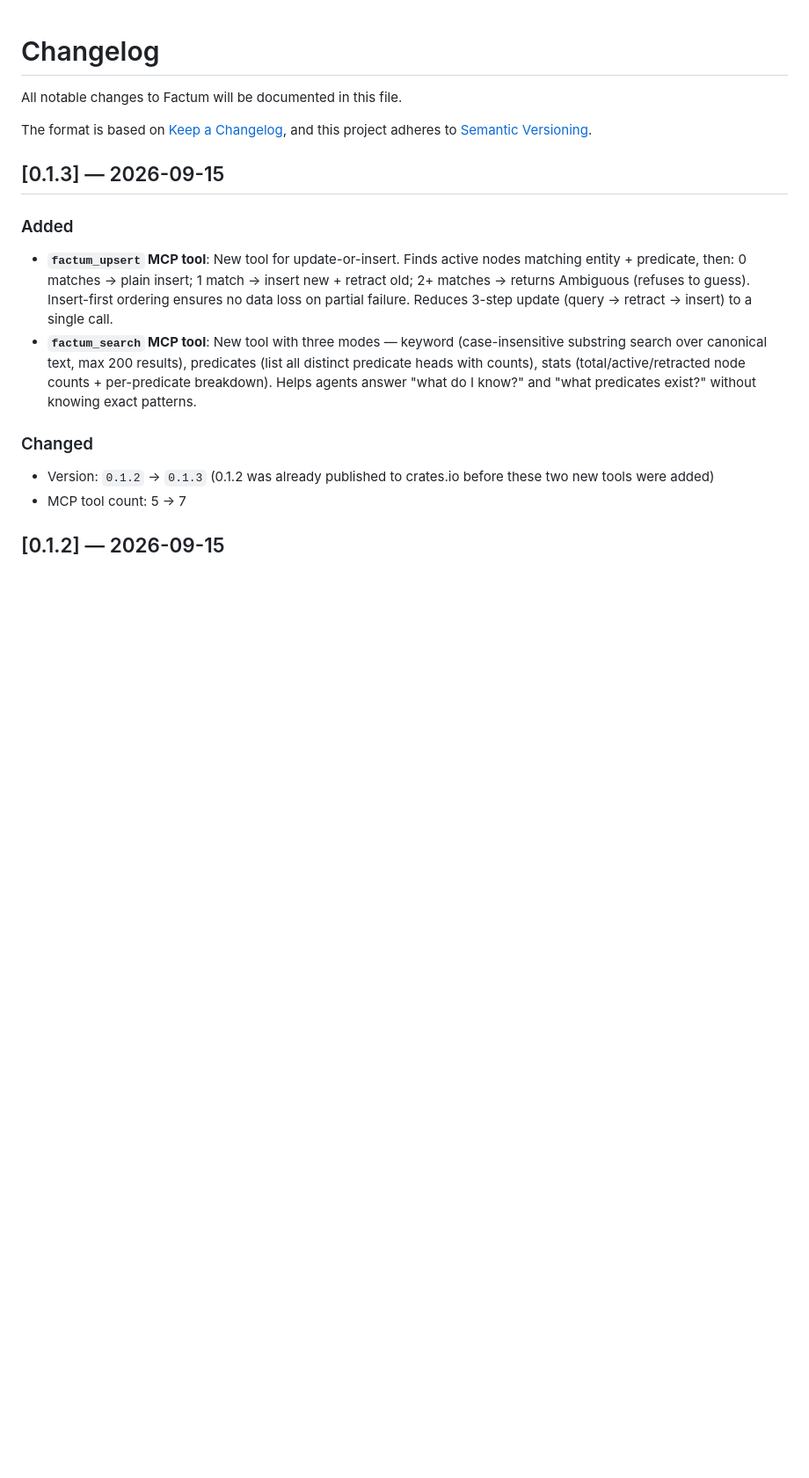
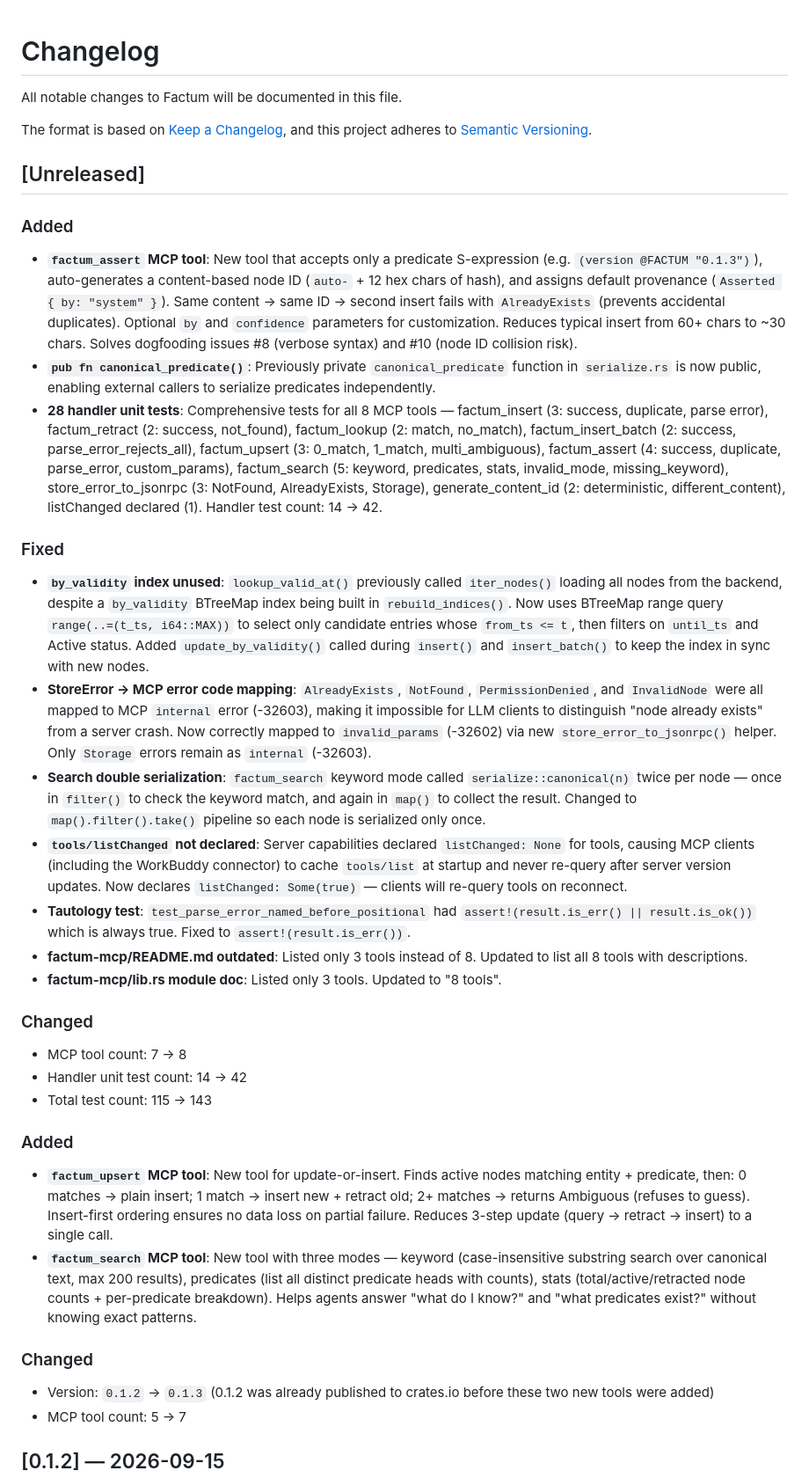
Before and after one commit to factum-project/factum, a Markdown page: CHANGELOG.md, the part around the change. Shown at 88% size. Rendered like a GitHub page; blank space fills up the shorter version.

Commit message:
docs: update CHANGELOG, ROADMAP, getting-started for recent changes
CHANGELOG.md:
- Add [Unreleased] section covering:
  - factum_assert tool (new)
  - 5 bug fixes (by_validity, StoreError mapping, search double
    serialization, tools/listChanged, tautology test + README)
  - 28 handler unit tests
  - canonical_predicate made public
  - Tool count 7→8, test count 115→143

ROADMAP.md:
- MCP Integration: add listChanged, 8 tools, 42 tests, StoreError mapping
- Agent Memory Core: add by_validity index used

docs/getting-started-mcp.md:
- Add factum_assert to tool list

```diff
--- a/CHANGELOG.md
+++ b/CHANGELOG.md
@@ -5,7 +5,26 @@ All notable changes to Factum will be documented in this file.
 The format is based on [Keep a Changelog](https://keepachangelog.com/en/1.1.0/),
 and this project adheres to [Semantic Versioning](https://semver.org/spec/v2.0.0.html).
 
-## [0.1.3] — 2026-09-15
+## [Unreleased]
+
+### Added
+- **`factum_assert` MCP tool**: New tool that accepts only a predicate S-expression (e.g. `(version @FACTUM "0.1.3")`), auto-generates a content-based node ID (`auto-` + 12 hex chars of hash), and assigns default provenance (`Asserted { by: "system" }`). Same content → same ID → second insert fails with `AlreadyExists` (prevents accidental duplicates). Optional `by` and `confidence` parameters for customization. Reduces typical insert from 60+ chars to ~30 chars. Solves dogfooding issues #8 (verbose syntax) and #10 (node ID collision risk).
+- **`pub fn canonical_predicate()`**: Previously private `canonical_predicate` function in `serialize.rs` is now public, enabling external callers to serialize predicates independently.
+- **28 handler unit tests**: Comprehensive tests for all 8 MCP tools — factum_insert (3: success, duplicate, parse error), factum_retract (2: success, not_found), factum_lookup (2: match, no_match), factum_insert_batch (2: success, parse_error_rejects_all), factum_upsert (3: 0_match, 1_match, multi_ambiguous), factum_assert (4: success, duplicate, parse_error, custom_params), factum_search (5: keyword, predicates, stats, invalid_mode, missing_keyword), store_error_to_jsonrpc (3: NotFound, AlreadyExists, Storage), generate_content_id (2: deterministic, different_content), listChanged declared (1). Handler test count: 14 → 42.
+
+### Fixed
+- **`by_validity` index unused**: `lookup_valid_at()` previously called `iter_nodes()` loading all nodes from the backend, despite a `by_validity` BTreeMap index being built in `rebuild_indices()`. Now uses BTreeMap range query `range(..=(t_ts, i64::MAX))` to select only candidate entries whose `from_ts <= t`, then filters on `until_ts` and Active status. Added `update_by_validity()` called during `insert()` and `insert_batch()` to keep the index in sync with new nodes.
+- **StoreError → MCP error code mapping**: `AlreadyExists`, `NotFound`, `PermissionDenied`, and `InvalidNode` were all mapped to MCP `internal` error (-32603), making it impossible for LLM clients to distinguish "node already exists" from a server crash. Now correctly mapped to `invalid_params` (-32602) via new `store_error_to_jsonrpc()` helper. Only `Storage` errors remain as `internal` (-32603).
+- **Search double serialization**: `factum_search` keyword mode called `serialize::canonical(n)` twice per node — once in `filter()` to check the keyword match, and again in `map()` to collect the result. Changed to `map().filter().take()` pipeline so each node is serialized only once.
+- **`tools/listChanged` not declared**: Server capabilities declared `listChanged: None` for tools, causing MCP clients (including the WorkBuddy connector) to cache `tools/list` at startup and never re-query after server version updates. Now declares `listChanged: Some(true)` — clients will re-query tools on reconnect.
+- **Tautology test**: `test_parse_error_named_before_positional` had `assert!(result.is_err() || result.is_ok())` which is always true. Fixed to `assert!(result.is_err())`.
+- **factum-mcp/README.md outdated**: Listed only 3 tools instead of 8. Updated to list all 8 tools with descriptions.
+- **factum-mcp/lib.rs module doc**: Listed only 3 tools. Updated to "8 tools".
+
+### Changed
+- MCP tool count: 7 → 8
+- Handler unit test count: 14 → 42
+- Total test count: 115 → 143
 
 ### Added
 - **`factum_upsert` MCP tool**: New tool for update-or-insert. Finds active nodes matching entity + predicate, then: 0 matches → plain insert; 1 match → insert new + retract old; 2+ matches → returns Ambiguous (refuses to guess). Insert-first ordering ensures no data loss on partial failure. Reduces 3-step update (query → retract → insert) to a single call.
```
Also changed, not shown: ROADMAP.md (+5 -0 lines), docs/getting-started-mcp.md (+2 -1 lines).
